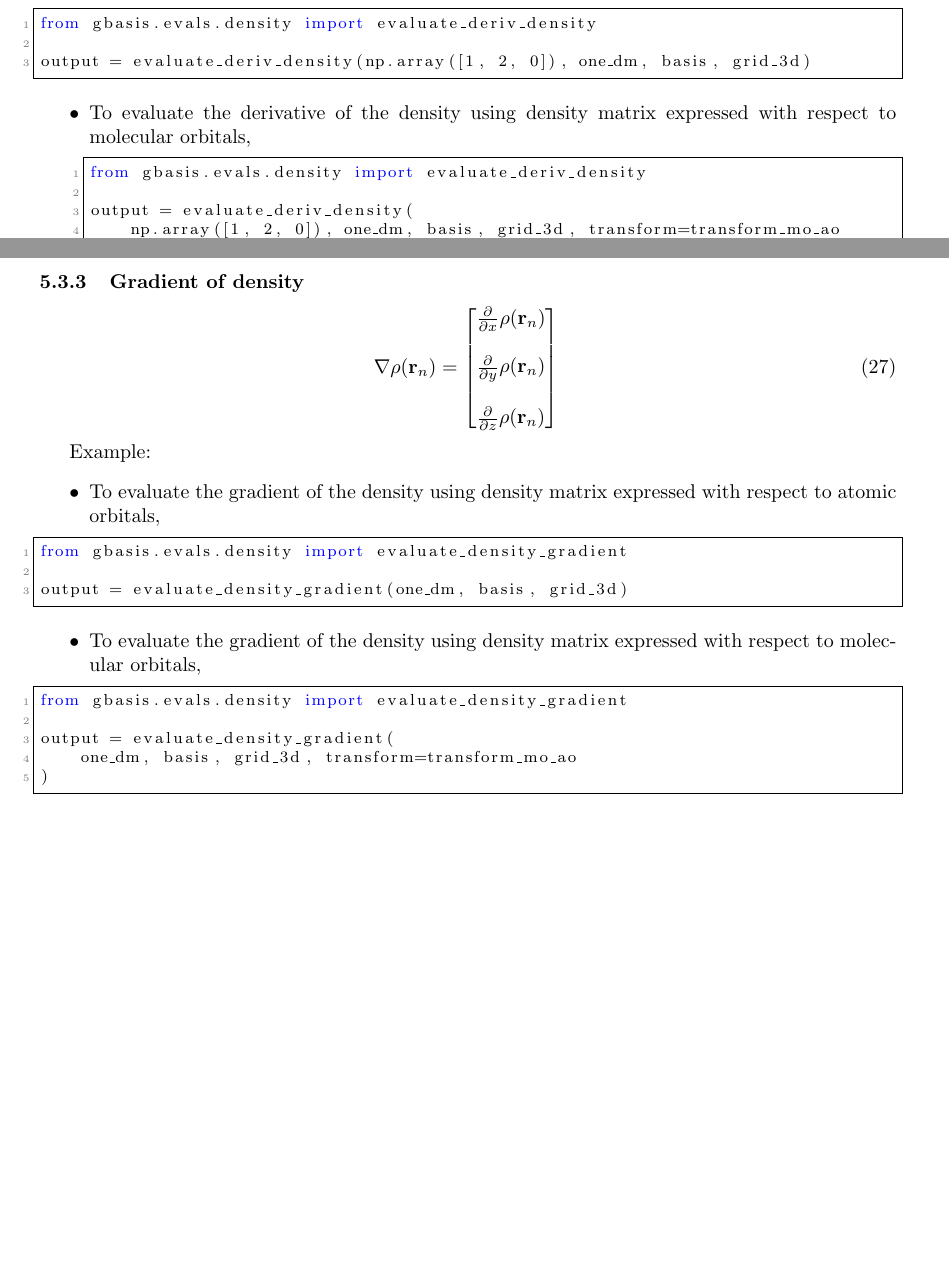
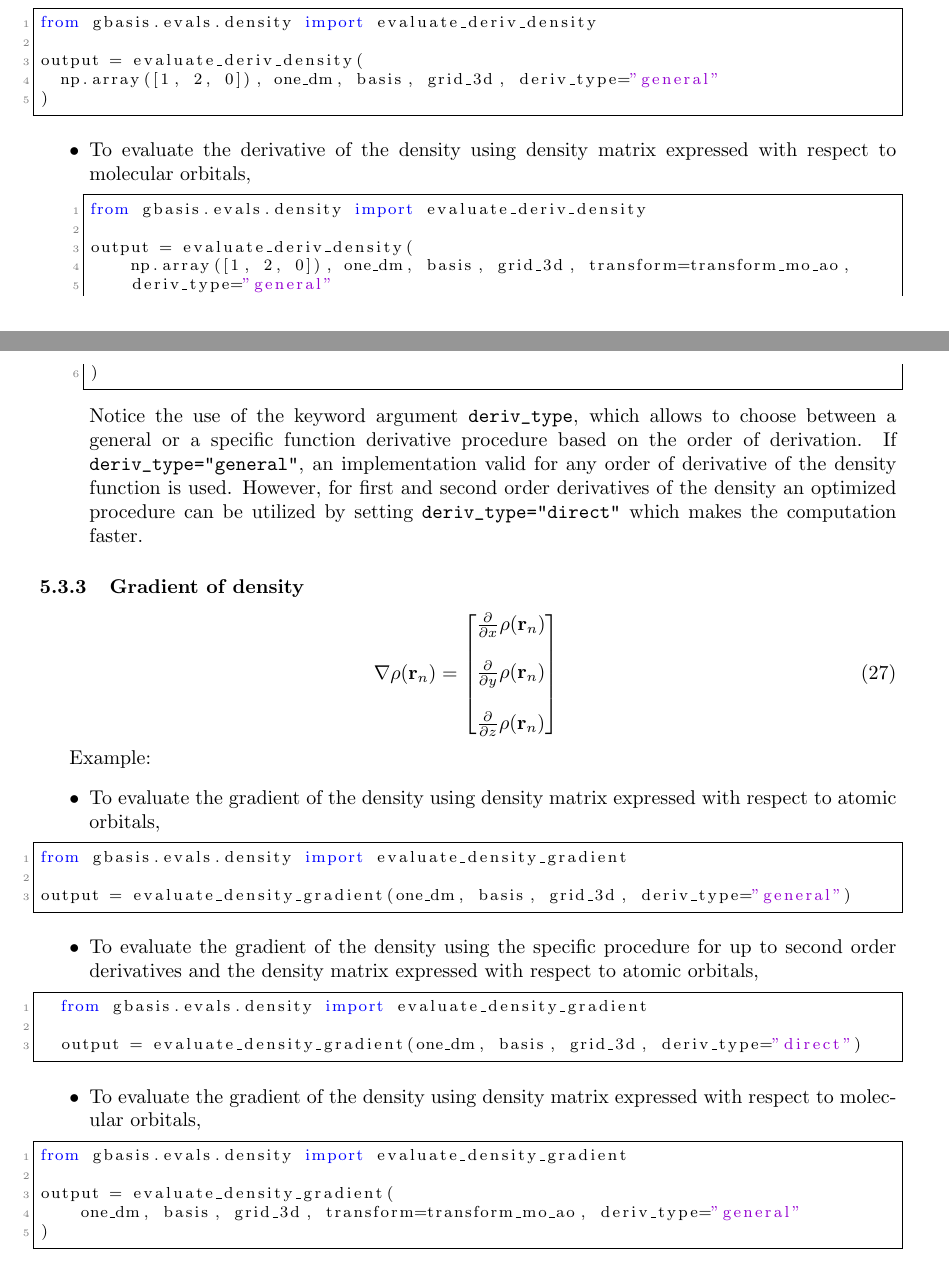
Before and after one commit to theochem/gbasis, a LaTeX document (docs/notes.tex): two parts of pages 11 and 12 of 23, joined at a grey line, cut so that both start at the same text, the shorter picture padded with empty space. Compiled offline with pdfLaTeX.

Commit message:
Update decumentation notes with `deriv_type` keyword added after PR #118
Changes:
- Introduce the description of the keyword argument as a note under section 5.3.2
- Update the examples in the subsections 5.3.2 - 5.3.5 and 5.4.4 and 5.4.5

```diff
--- a/docs/notes.tex
+++ b/docs/notes.tex
@@ -772,7 +772,9 @@ Suppose the following derivative of the density is desired:
   \begin{lstlisting}[xleftmargin=-25pt]
 from gbasis.evals.density import evaluate_deriv_density
 
-output = evaluate_deriv_density(np.array([1, 2, 0]), one_dm, basis, grid_3d)
+output = evaluate_deriv_density(
+	np.array([1, 2, 0]), one_dm, basis, grid_3d, deriv_type="general"
+)
 \end{lstlisting}
 \item To evaluate the derivative of the density using density matrix expressed
   with respect to molecular orbitals,
@@ -780,9 +782,12 @@ output = evaluate_deriv_density(np.array([1, 2, 0]), one_dm, basis, grid_3d)
 from gbasis.evals.density import evaluate_deriv_density
 
 output = evaluate_deriv_density(
-    np.array([1, 2, 0]), one_dm, basis, grid_3d, transform=transform_mo_ao
-)
-\end{lstlisting}
+    np.array([1, 2, 0]), one_dm, basis, grid_3d, transform=transform_mo_ao,
+    deriv_type="general"
+)
+\end{lstlisting}
+Notice the use of the keyword argument \verb|deriv_type|, which allows to choose between a general or a specific function derivative procedure based on the order of derivation. If \verb|deriv_type="general"|, an implementation valid for any order of derivative of the density function is used. However, for first and second order derivatives of the density an optimized procedure can be utilized by setting \verb|deriv_type="direct"| which makes the computation faster.
+
 \end{itemize}
 \subsubsection{Gradient of density}
 \begin{equation}
@@ -802,7 +807,14 @@ Example:
   \begin{lstlisting}[xleftmargin=-25pt]
 from gbasis.evals.density import evaluate_density_gradient
 
-output = evaluate_density_gradient(one_dm, basis, grid_3d)
+output = evaluate_density_gradient(one_dm, basis, grid_3d, deriv_type="general")
+\end{lstlisting}
+\item To evaluate the gradient of the density using the specific procedure for up to second order derivatives and the density matrix expressed
+with respect to atomic orbitals,
+\begin{lstlisting}[xleftmargin=-25pt]
+	from gbasis.evals.density import evaluate_density_gradient
+
+	output = evaluate_density_gradient(one_dm, basis, grid_3d, deriv_type="direct")
 \end{lstlisting}
 \item To evaluate the gradient of the density using density matrix expressed
   with respect to molecular orbitals,
@@ -810,7 +822,7 @@ output = evaluate_density_gradient(one_dm, basis, grid_3d)
 from gbasis.evals.density import evaluate_density_gradient
 
 output = evaluate_density_gradient(
-    one_dm, basis, grid_3d, transform=transform_mo_ao
+    one_dm, basis, grid_3d, transform=transform_mo_ao, deriv_type="general"
 )
 \end{lstlisting}
 \end{itemize}
```
Also changed, not shown: docs/notes.pdf, docs/notes.tex (24 more changed lines).
